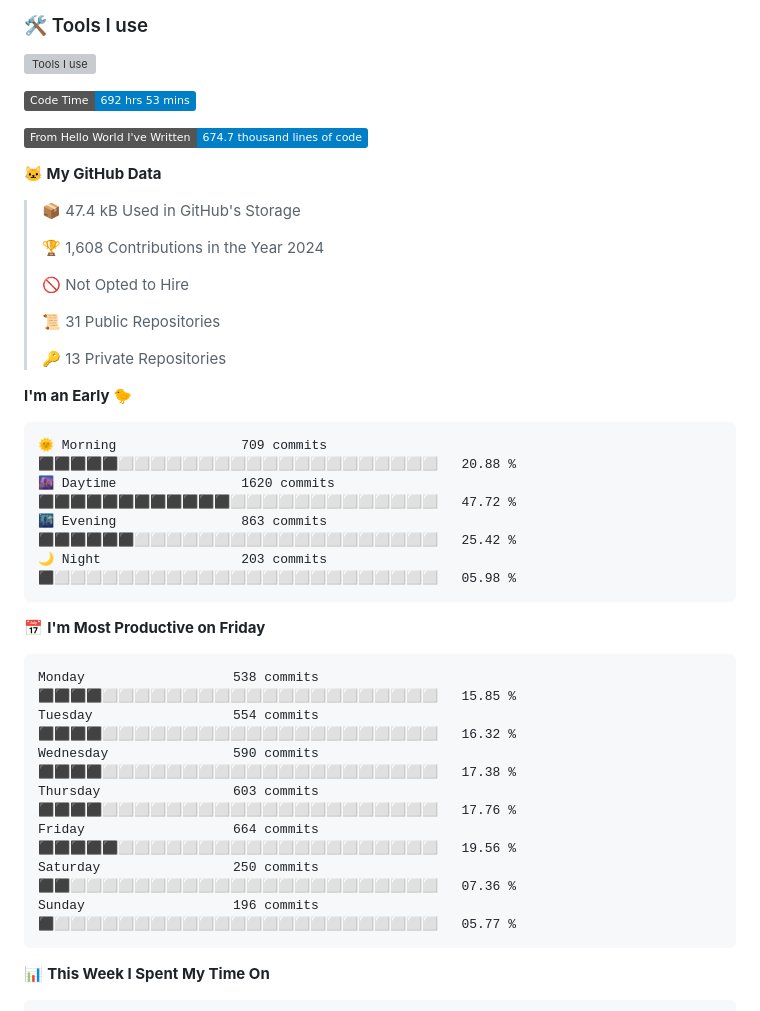
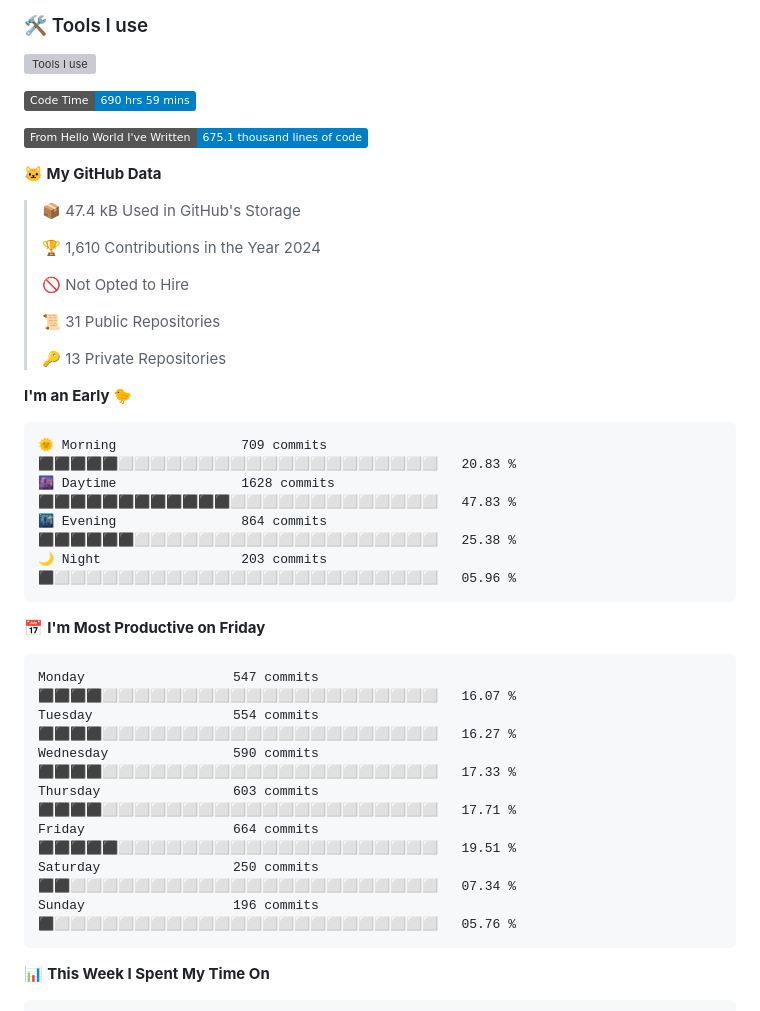
Before and after one commit to SliverKeigo/SliverKeigo, a Markdown page: README.md, the part around one of its changes. Rendered like a GitHub page; badges without logos; grey boxes are pictures that could not be loaded.

Commit message:
Updated with Dev Metrics

````diff
--- a/README.md
+++ b/README.md
@@ -22,15 +22,15 @@
 
 
 <!--START_SECTION:waka-->
-![Code Time](http://img.shields.io/badge/Code%20Time-692%20hrs%2053%20mins-blue)
+![Code Time](http://img.shields.io/badge/Code%20Time-690%20hrs%2059%20mins-blue)
 
-![Lines of code](https://img.shields.io/badge/From%20Hello%20World%20I%27ve%20Written-674.7%20thousand%20lines%20of%20code-blue)
+![Lines of code](https://img.shields.io/badge/From%20Hello%20World%20I%27ve%20Written-675.1%20thousand%20lines%20of%20code-blue)
 
 **🐱 My GitHub Data**
 
 > 📦 47.4 kB Used in GitHub's Storage
  >
-> 🏆 1,608 Contributions in the Year 2024
+> 🏆 1,610 Contributions in the Year 2024
  >
 > 🚫 Not Opted to Hire
  >
@@ -41,21 +41,21 @@
 **I'm an Early 🐤**
 
 ```text
-🌞 Morning                709 commits         ⬛⬛⬛⬛⬛⬜⬜⬜⬜⬜⬜⬜⬜⬜⬜⬜⬜⬜⬜⬜⬜⬜⬜⬜⬜   20.88 %
-🌆 Daytime                1620 commits        ⬛⬛⬛⬛⬛⬛⬛⬛⬛⬛⬛⬛⬜⬜⬜⬜⬜⬜⬜⬜⬜⬜⬜⬜⬜   47.72 %
-🌃 Evening                863 commits         ⬛⬛⬛⬛⬛⬛⬜⬜⬜⬜⬜⬜⬜⬜⬜⬜⬜⬜⬜⬜⬜⬜⬜⬜⬜   25.42 %
-🌙 Night                  203 commits         ⬛⬜⬜⬜⬜⬜⬜⬜⬜⬜⬜⬜⬜⬜⬜⬜⬜⬜⬜⬜⬜⬜⬜⬜⬜   05.98 %
+🌞 Morning                709 commits         ⬛⬛⬛⬛⬛⬜⬜⬜⬜⬜⬜⬜⬜⬜⬜⬜⬜⬜⬜⬜⬜⬜⬜⬜⬜   20.83 %
+🌆 Daytime                1628 commits        ⬛⬛⬛⬛⬛⬛⬛⬛⬛⬛⬛⬛⬜⬜⬜⬜⬜⬜⬜⬜⬜⬜⬜⬜⬜   47.83 %
+🌃 Evening                864 commits         ⬛⬛⬛⬛⬛⬛⬜⬜⬜⬜⬜⬜⬜⬜⬜⬜⬜⬜⬜⬜⬜⬜⬜⬜⬜   25.38 %
+🌙 Night                  203 commits         ⬛⬜⬜⬜⬜⬜⬜⬜⬜⬜⬜⬜⬜⬜⬜⬜⬜⬜⬜⬜⬜⬜⬜⬜⬜   05.96 %
 ```
 📅 **I'm Most Productive on Friday**
 
 ```text
-Monday                   538 commits         ⬛⬛⬛⬛⬜⬜⬜⬜⬜⬜⬜⬜⬜⬜⬜⬜⬜⬜⬜⬜⬜⬜⬜⬜⬜   15.85 %
-Tuesday                  554 commits         ⬛⬛⬛⬛⬜⬜⬜⬜⬜⬜⬜⬜⬜⬜⬜⬜⬜⬜⬜⬜⬜⬜⬜⬜⬜   16.32 %
-Wednesday                590 commits         ⬛⬛⬛⬛⬜⬜⬜⬜⬜⬜⬜⬜⬜⬜⬜⬜⬜⬜⬜⬜⬜⬜⬜⬜⬜   17.38 %
-Thursday                 603 commits         ⬛⬛⬛⬛⬜⬜⬜⬜⬜⬜⬜⬜⬜⬜⬜⬜⬜⬜⬜⬜⬜⬜⬜⬜⬜   17.76 %
-Friday                   664 commits         ⬛⬛⬛⬛⬛⬜⬜⬜⬜⬜⬜⬜⬜⬜⬜⬜⬜⬜⬜⬜⬜⬜⬜⬜⬜   19.56 %
-Saturday                 250 commits         ⬛⬛⬜⬜⬜⬜⬜⬜⬜⬜⬜⬜⬜⬜⬜⬜⬜⬜⬜⬜⬜⬜⬜⬜⬜   07.36 %
-Sunday                   196 commits         ⬛⬜⬜⬜⬜⬜⬜⬜⬜⬜⬜⬜⬜⬜⬜⬜⬜⬜⬜⬜⬜⬜⬜⬜⬜   05.77 %
+Monday                   547 commits         ⬛⬛⬛⬛⬜⬜⬜⬜⬜⬜⬜⬜⬜⬜⬜⬜⬜⬜⬜⬜⬜⬜⬜⬜⬜   16.07 %
+Tuesday                  554 commits         ⬛⬛⬛⬛⬜⬜⬜⬜⬜⬜⬜⬜⬜⬜⬜⬜⬜⬜⬜⬜⬜⬜⬜⬜⬜   16.27 %
+Wednesday                590 commits         ⬛⬛⬛⬛⬜⬜⬜⬜⬜⬜⬜⬜⬜⬜⬜⬜⬜⬜⬜⬜⬜⬜⬜⬜⬜   17.33 %
+Thursday                 603 commits         ⬛⬛⬛⬛⬜⬜⬜⬜⬜⬜⬜⬜⬜⬜⬜⬜⬜⬜⬜⬜⬜⬜⬜⬜⬜   17.71 %
+Friday                   664 commits         ⬛⬛⬛⬛⬛⬜⬜⬜⬜⬜⬜⬜⬜⬜⬜⬜⬜⬜⬜⬜⬜⬜⬜⬜⬜   19.51 %
+Saturday                 250 commits         ⬛⬛⬜⬜⬜⬜⬜⬜⬜⬜⬜⬜⬜⬜⬜⬜⬜⬜⬜⬜⬜⬜⬜⬜⬜   07.34 %
+Sunday                   196 commits         ⬛⬜⬜⬜⬜⬜⬜⬜⬜⬜⬜⬜⬜⬜⬜⬜⬜⬜⬜⬜⬜⬜⬜⬜⬜   05.76 %
 ```
 
 
````
Also changed, not shown: other parts of README.md (+1 -1 lines).
